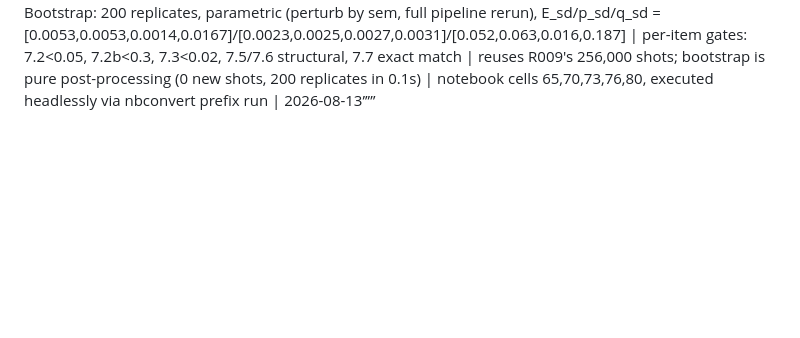
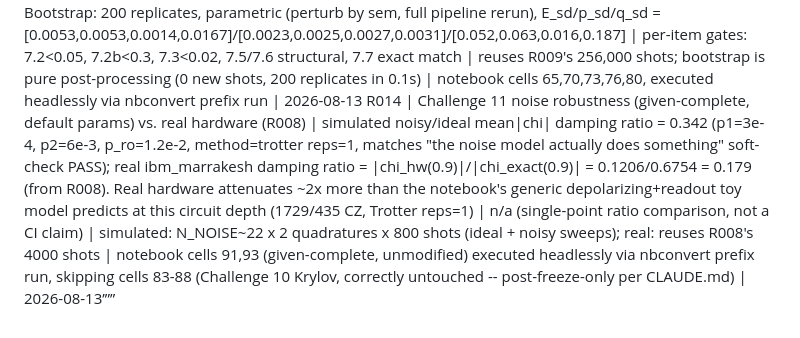
Before and after one commit to mnsh0409/Qiskit-Hackathon-2026, a Markdown page: RESULTS.md, the part around the change. Drawn GitHub-style; blank space fills up the shorter version.

```diff
--- a/RESULTS.md
+++ b/RESULTS.md
@@ -17,3 +17,4 @@ R010 | Checkpoint 6 (Challenge 5+6, given-complete, full official budget) | 8/8
 R011 | Challenge 7 DFT baseline (`dft_peak_labels`), data-only | 3/4 lines found (E=-1.890,+0.539,+1.816 vs exact -1.915,+0.550,+1.946; E=-0.481 line missed entirely, as CONVENTIONS §5 predicts from the Hann half-lobe vs populated-spacing margin); q_ratio at the weak found line (E=+1.816) = +1.153 vs exact +1 | n/a (baseline, no CI) | reuses the 256,000-shot sweep (R009), no new shots | notebook cell 65, executed headlessly via nbconvert prefix run | 2026-08-13
 R012 | Challenge 8 matrix-pencil reconstruction (`matrix_pencil`, `reconstruct`), data-only | all 4 populated lines recovered: E=-1.9180(+1),-0.4849(+1),+0.5516(+3),+1.9787(+1) vs exact -1.9152,-0.4810,+0.5500,+1.9463; p=0.1660/0.1518/0.6298/0.0506 vs exact 0.1597/0.1527/0.6337/0.0538; q_hat=+0.955/+0.974/+3.007/+0.855, all round to correct integer sector; rank auto-selected = 4 | not yet bootstrapped (see R013) | reuses R009's shots, no new shots | notebook cell 70, executed headlessly via nbconvert prefix run | 2026-08-13
 R013 | Checkpoint 7 (Track A acceptance, Challenges 7-9 complete) | 8/8 PASS: 7.1 4 modes (>=3); 7.2 max \|dE\|=0.0325 (<0.05); 7.2b worst DFT-pencil distance 0.163 (<0.3, data-only cross-check); 7.3 max \|dp\|=0.0063 (<0.02); 7.4 all labels round correctly (+0.96,+0.97,+3.01,+0.85 -> +1,+1,+3,+1); 7.5 uncertainties finite/positive, weakest-line q_sd=0.187 > 2x strongest q_sd=0.016 (correctly uncertain where it should be); 7.6 pencil weak-line label +0.855 beats DFT ratio +1.153 (exact +1); 7.7 tripwire: reconstruct() reproduces identical output with 21 exact-reference names replaced by raising stubs (zero fabrication confirmed). Bootstrap: 200 replicates, parametric (perturb by sem, full pipeline rerun), E_sd/p_sd/q_sd = [0.0053,0.0053,0.0014,0.0167]/[0.0023,0.0025,0.0027,0.0031]/[0.052,0.063,0.016,0.187] | per-item gates: 7.2<0.05, 7.2b<0.3, 7.3<0.02, 7.5/7.6 structural, 7.7 exact match | reuses R009's 256,000 shots; bootstrap is pure post-processing (0 new shots, 200 replicates in 0.1s) | notebook cells 65,70,73,76,80, executed headlessly via nbconvert prefix run | 2026-08-13
+R014 | Challenge 11 noise robustness (given-complete, default params) vs. real hardware (R008) | simulated noisy/ideal mean\|chi\| damping ratio = 0.342 (p1=3e-4, p2=6e-3, p_ro=1.2e-2, method=trotter reps=1, matches "the noise model actually does something" soft-check PASS); real ibm_marrakesh damping ratio = \|chi_hw(0.9)\|/\|chi_exact(0.9)\| = 0.1206/0.6754 = 0.179 (from R008). Real hardware attenuates ~2x more than the notebook's generic depolarizing+readout toy model predicts at this circuit depth (1729/435 CZ, Trotter reps=1) | n/a (single-point ratio comparison, not a CI claim) | simulated: N_NOISE~22 x 2 quadratures x 800 shots (ideal + noisy sweeps); real: reuses R008's 4000 shots | notebook cells 91,93 (given-complete, unmodified) executed headlessly via nbconvert prefix run, skipping cells 83-88 (Challenge 10 Krylov, correctly untouched -- post-freeze-only per CLAUDE.md) | 2026-08-13
```
Also changed, not shown: BUGLOG.md (+1 -1 lines).
